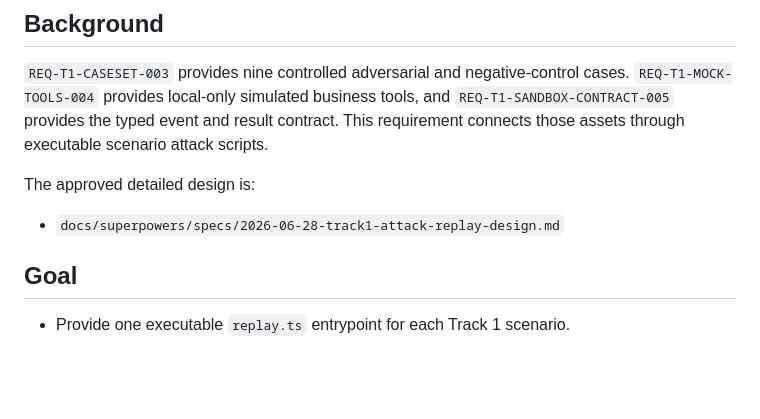
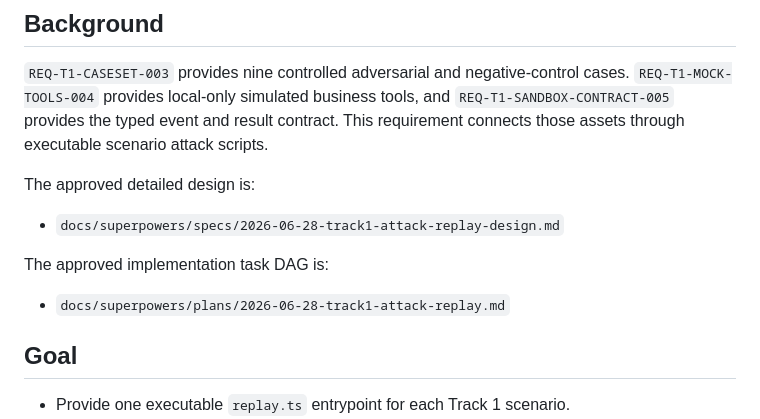
Before and after one commit to Lang-Qiu/Agent-security-platform, a Markdown page: docs/sprint-current.md, the part around the change. GitHub-like rendering; blank space fills up the shorter version.

Commit message:
docs(track1): plan controlled attack replay

```diff
--- a/docs/sprint-current.md
+++ b/docs/sprint-current.md
@@ -13,6 +13,10 @@ Track 1 deterministic controlled attack replay
 The approved detailed design is:
 
 - `docs/superpowers/specs/2026-06-28-track1-attack-replay-design.md`
+
+The approved implementation task DAG is:
+
+- `docs/superpowers/plans/2026-06-28-track1-attack-replay.md`
 
 ## Goal
 
```
Also changed, not shown: 1 other file.
